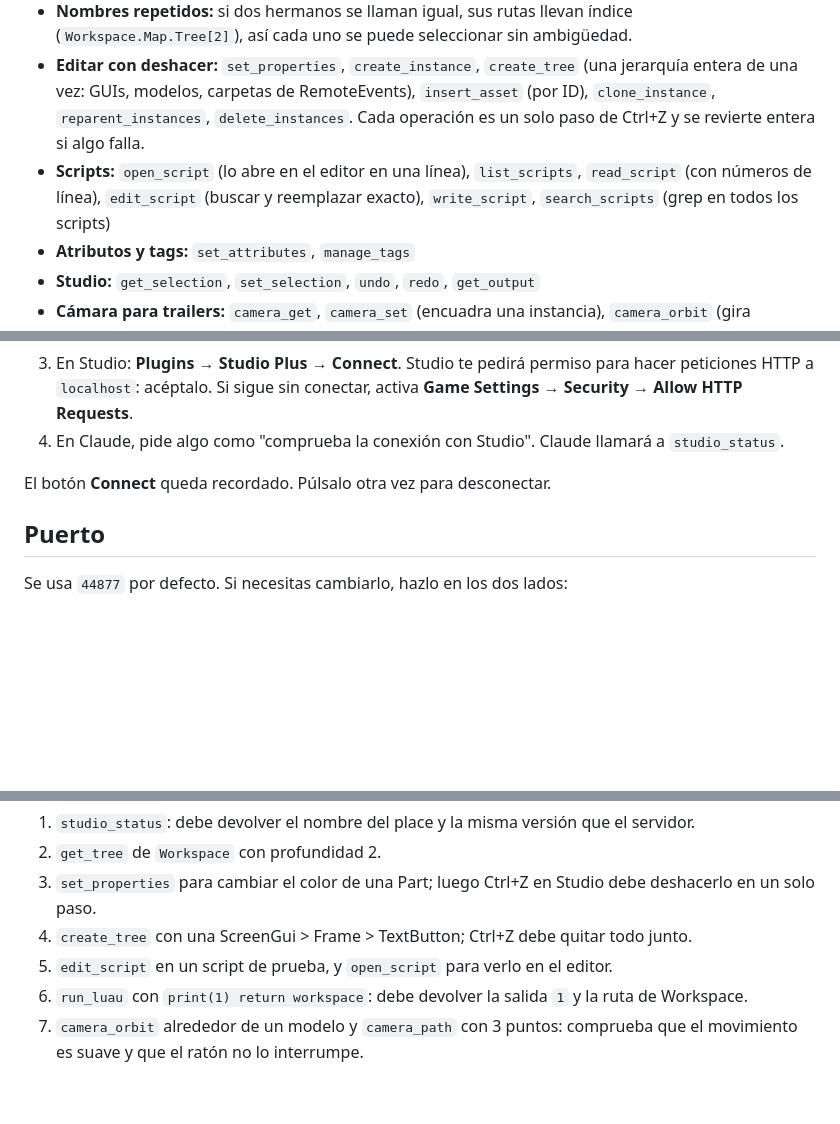
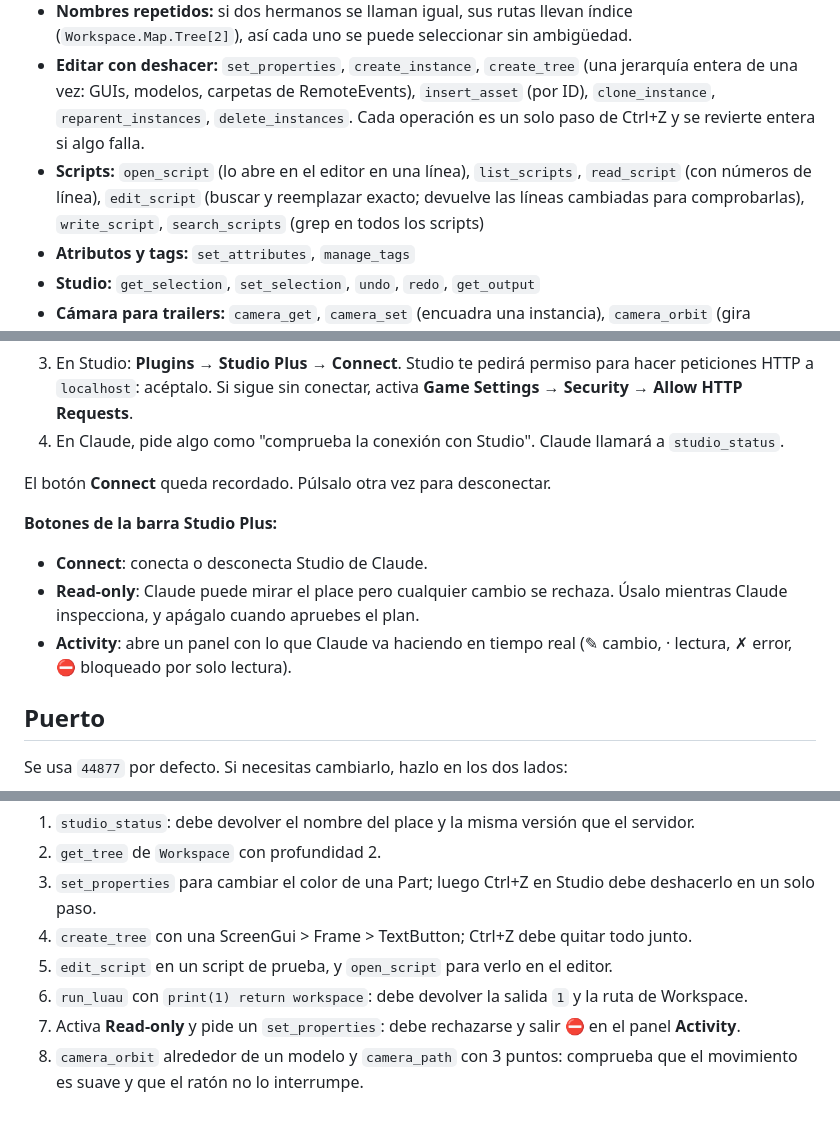
Before and after one commit to Elpoletexx/system, a Markdown page: plugins/roblox-studio-plus/README.md, 3 parts joined by grey strips. GitHub-like rendering; blank space fills up the shorter version.

Commit message:
roblox-studio-plus: document read-only mode, activity panel and edit preview
Co-Authored-By: Claude Opus 5.5 <noreply@anthropic.com>
Claude-Session: https://claude.ai/code/session_01WghBjMugnEMQ64CFx9ypfo

```diff
--- a/plugins/roblox-studio-plus/README.md
+++ b/plugins/roblox-studio-plus/README.md
@@ -15,7 +15,7 @@ El MCP oficial de Roblox trae `run_code`, `insert_model`, `get_console_output`,
 - **Explorar:** `get_tree` (con propiedades opcionales por nodo), `find_instances` (por clase, nombre, patrón, tag o atributo), `get_properties`, `get_bounds`, `raycast`
 - **Nombres repetidos:** si dos hermanos se llaman igual, sus rutas llevan índice (`Workspace.Map.Tree[2]`), así cada uno se puede seleccionar sin ambigüedad.
 - **Editar con deshacer:** `set_properties`, `create_instance`, `create_tree` (una jerarquía entera de una vez: GUIs, modelos, carpetas de RemoteEvents), `insert_asset` (por ID), `clone_instance`, `reparent_instances`, `delete_instances`. Cada operación es un solo paso de Ctrl+Z y se revierte entera si algo falla.
-- **Scripts:** `open_script` (lo abre en el editor en una línea), `list_scripts`, `read_script` (con números de línea), `edit_script` (buscar y reemplazar exacto), `write_script`, `search_scripts` (grep en todos los scripts)
+- **Scripts:** `open_script` (lo abre en el editor en una línea), `list_scripts`, `read_script` (con números de línea), `edit_script` (buscar y reemplazar exacto; devuelve las líneas cambiadas para comprobarlas), `write_script`, `search_scripts` (grep en todos los scripts)
 - **Atributos y tags:** `set_attributes`, `manage_tags`
 - **Studio:** `get_selection`, `set_selection`, `undo`, `redo`, `get_output`
 - **Cámara para trailers:** `camera_get`, `camera_set` (encuadra una instancia), `camera_orbit` (gira alrededor de un modelo), `camera_path` (vuelo suave entre puntos clave, con cuenta atrás para empezar a grabar)
@@ -44,6 +44,11 @@ Los dos MCP pueden estar instalados a la vez (usan puertos distintos).
 4. En Claude, pide algo como "comprueba la conexión con Studio". Claude llamará a `studio_status`.
 
 El botón **Connect** queda recordado. Púlsalo otra vez para desconectar.
+
+**Botones de la barra Studio Plus:**
+- **Connect**: conecta o desconecta Studio de Claude.
+- **Read-only**: Claude puede mirar el place pero cualquier cambio se rechaza. Úsalo mientras Claude inspecciona, y apágalo cuando apruebes el plan.
+- **Activity**: abre un panel con lo que Claude va haciendo en tiempo real (✎ cambio, · lectura, ✗ error, ⛔ bloqueado por solo lectura).
 
 ## Puerto
 
@@ -85,4 +90,5 @@ En un place de prueba, con el plugin conectado:
 4. `create_tree` con una ScreenGui > Frame > TextButton; Ctrl+Z debe quitar todo junto.
 5. `edit_script` en un script de prueba, y `open_script` para verlo en el editor.
 6. `run_luau` con `print(1) return workspace`: debe devolver la salida `1` y la ruta de Workspace.
-7. `camera_orbit` alrededor de un modelo y `camera_path` con 3 puntos: comprueba que el movimiento es suave y que el ratón no lo interrumpe.
+7. Activa **Read-only** y pide un `set_properties`: debe rechazarse y salir ⛔ en el panel **Activity**.
+8. `camera_orbit` alrededor de un modelo y `camera_path` con 3 puntos: comprueba que el movimiento es suave y que el ratón no lo interrumpe.
```
Also changed, not shown: 1 other file.
